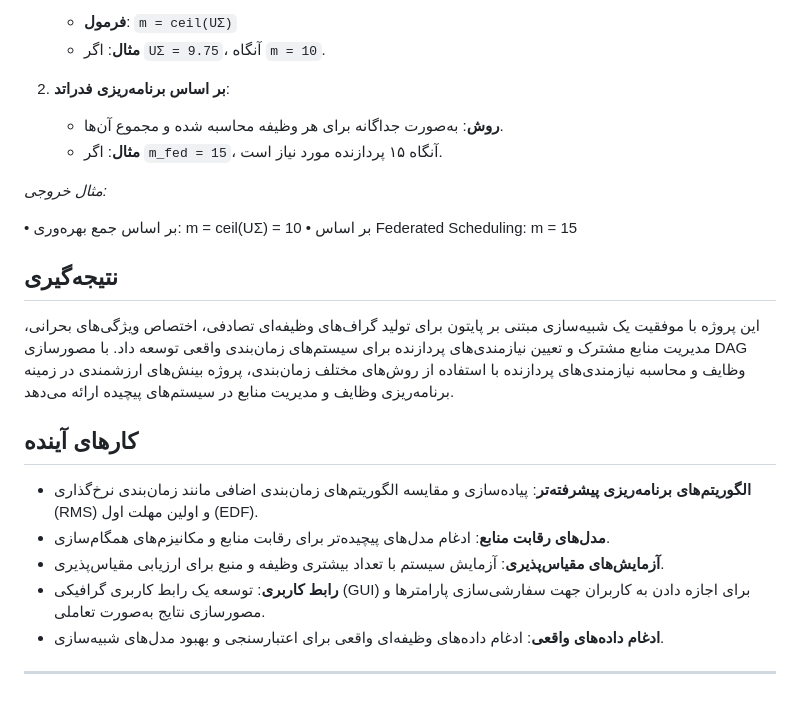
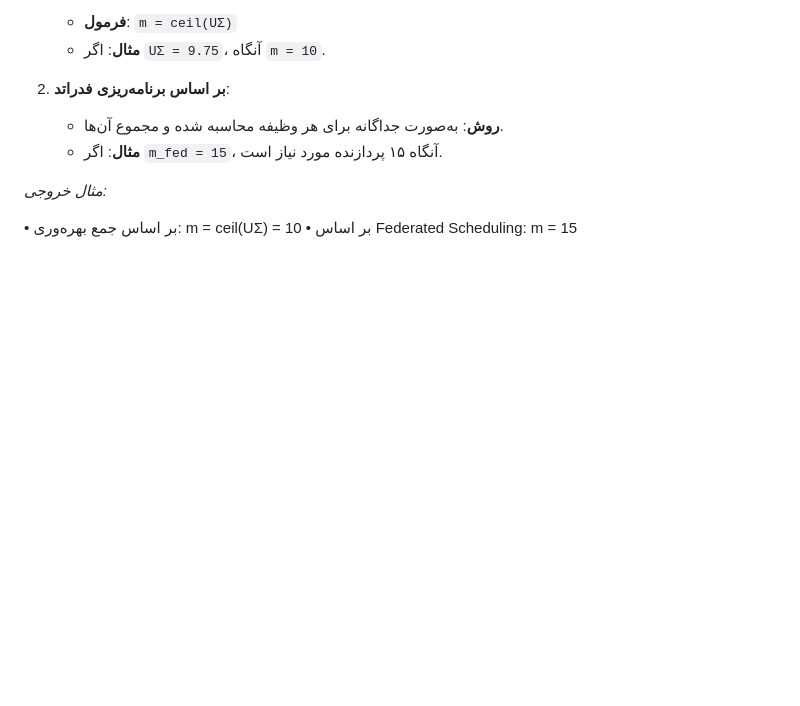
Before and after one commit to mohrezaee/rtc-project, a Markdown page: report.md, the part around the change. GitHub-like rendering; blank space fills up the shorter version.

Commit message:
fix report

```diff
--- a/report.md
+++ b/report.md
@@ -172,17 +172,4 @@
 • بر اساس جمع بهره‌وری: m = ceil(UΣ) = 10 • بر اساس Federated Scheduling: m = 15
 
 
-## نتیجه‌گیری
-
-این پروژه با موفقیت یک شبیه‌سازی مبتنی بر پایتون برای تولید گراف‌های وظیفه‌ای تصادفی، اختصاص ویژگی‌های بحرانی، مدیریت منابع مشترک و تعیین نیازمندی‌های پردازنده برای سیستم‌های زمان‌بندی واقعی توسعه داد. با مصورسازی DAG وظایف و محاسبه نیازمندی‌های پردازنده با استفاده از روش‌های مختلف زمان‌بندی، پروژه بینش‌های ارزشمندی در زمینه برنامه‌ریزی وظایف و مدیریت منابع در سیستم‌های پیچیده ارائه می‌دهد.
-
-## کارهای آینده
-
-- **الگوریتم‌های برنامه‌ریزی پیشرفته‌تر**: پیاده‌سازی و مقایسه الگوریتم‌های زمان‌بندی اضافی مانند زمان‌بندی نرخ‌گذاری (RMS) و اولین مهلت اول (EDF).
-- **مدل‌های رقابت منابع**: ادغام مدل‌های پیچیده‌تر برای رقابت منابع و مکانیزم‌های همگام‌سازی.
-- **آزمایش‌های مقیاس‌پذیری**: آزمایش سیستم با تعداد بیشتری وظیفه و منبع برای ارزیابی مقیاس‌پذیری.
-- **رابط کاربری**: توسعه یک رابط کاربری گرافیکی (GUI) برای اجازه دادن به کاربران جهت سفارشی‌سازی پارامترها و مصورسازی نتایج به‌صورت تعاملی.
-- **ادغام داده‌های واقعی**: ادغام داده‌های وظیفه‌ای واقعی برای اعتبارسنجی و بهبود مدل‌های شبیه‌سازی.
-
----
 </div>
```
